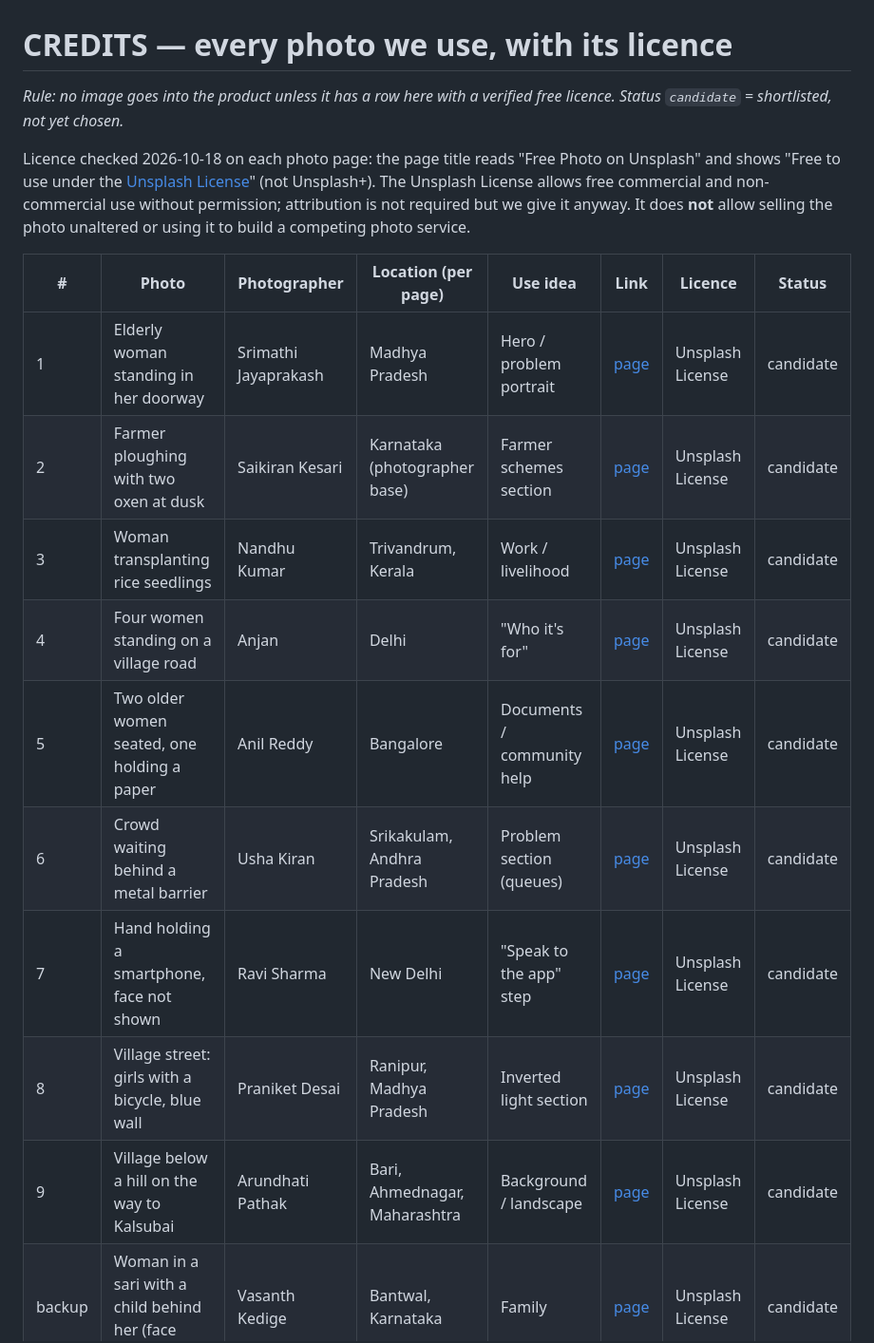
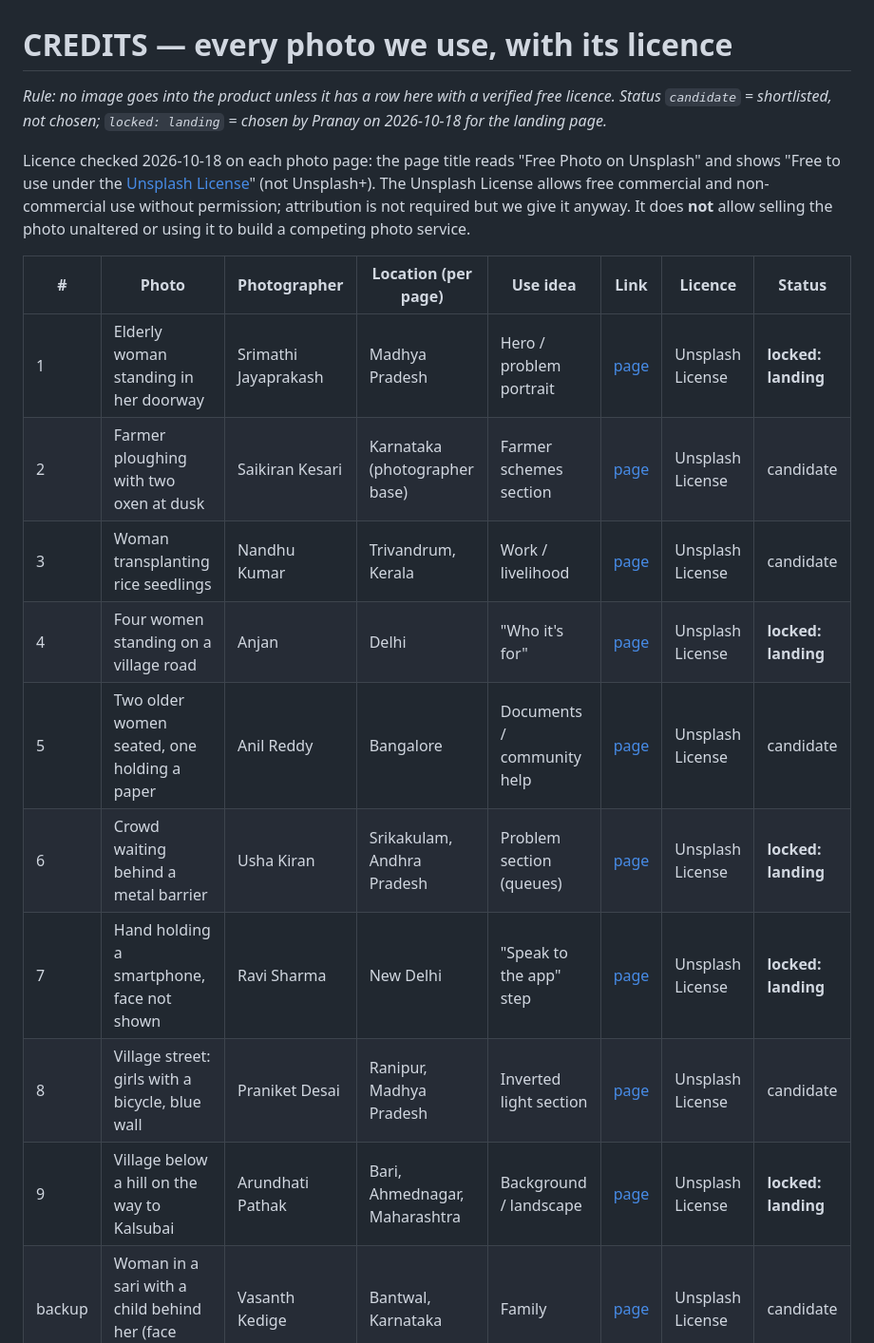
Before and after one commit to Zakuroooo/SchemeMatch, a Markdown page: docs/design-refs/CREDITS.md, the part around the change. Shown at 95% size. Rendered like a GitHub page.

Commit message:
design: lock five photos for the landing page

```diff
--- a/docs/design-refs/CREDITS.md
+++ b/docs/design-refs/CREDITS.md
@@ -1,19 +1,19 @@
 # CREDITS — every photo we use, with its licence
-*Rule: no image goes into the product unless it has a row here with a verified free licence. Status `candidate` = shortlisted, not yet chosen.*
+*Rule: no image goes into the product unless it has a row here with a verified free licence. Status `candidate` = shortlisted, not chosen; `locked: landing` = chosen by Pranay on 2026-10-18 for the landing page.*
 
 Licence checked 2026-10-18 on each photo page: the page title reads "Free Photo on Unsplash" and shows "Free to use under the [Unsplash License](https://unsplash.com/license)" (not Unsplash+). The Unsplash License allows free commercial and non-commercial use without permission; attribution is not required but we give it anyway. It does **not** allow selling the photo unaltered or using it to build a competing photo service.
 
 | # | Photo | Photographer | Location (per page) | Use idea | Link | Licence | Status |
 |---|---|---|---|---|---|---|---|
-| 1 | Elderly woman standing in her doorway | Srimathi Jayaprakash | Madhya Pradesh | Hero / problem portrait | [page](https://unsplash.com/photos/woman-in-yellow-and-brown-sari-standing-beside-white-concrete-wall-during-daytime-mDQWdAuboWs) | Unsplash License | candidate |
+| 1 | Elderly woman standing in her doorway | Srimathi Jayaprakash | Madhya Pradesh | Hero / problem portrait | [page](https://unsplash.com/photos/woman-in-yellow-and-brown-sari-standing-beside-white-concrete-wall-during-daytime-mDQWdAuboWs) | Unsplash License | **locked: landing** |
 | 2 | Farmer ploughing with two oxen at dusk | Saikiran Kesari | Karnataka (photographer base) | Farmer schemes section | [page](https://unsplash.com/photos/farmer-plowing-field-with-two-oxen-zSn8VuwV7Kg) | Unsplash License | candidate |
 | 3 | Woman transplanting rice seedlings | Nandhu Kumar | Trivandrum, Kerala | Work / livelihood | [page](https://unsplash.com/photos/woman-harvesting-rice-5NGTf4oD8RA) | Unsplash License | candidate |
-| 4 | Four women standing on a village road | Anjan | Delhi | "Who it's for" | [page](https://unsplash.com/photos/a-group-of-women-standing-next-to-each-other-on-a-road-f5D3FLRZZa0) | Unsplash License | candidate |
+| 4 | Four women standing on a village road | Anjan | Delhi | "Who it's for" | [page](https://unsplash.com/photos/a-group-of-women-standing-next-to-each-other-on-a-road-f5D3FLRZZa0) | Unsplash License | **locked: landing** |
 | 5 | Two older women seated, one holding a paper | Anil Reddy | Bangalore | Documents / community help | [page](https://unsplash.com/photos/a-woman-sitting-next-to-a-woman-who-is-holding-a-piece-of-paper-gkOHzSbC7I8) | Unsplash License | candidate |
-| 6 | Crowd waiting behind a metal barrier | Usha Kiran | Srikakulam, Andhra Pradesh | Problem section (queues) | [page](https://unsplash.com/photos/a-large-crowd-waiting-behind-a-metal-barrier-DR8KCG0PzcQ) | Unsplash License | candidate |
-| 7 | Hand holding a smartphone, face not shown | Ravi Sharma | New Delhi | "Speak to the app" step | [page](https://unsplash.com/photos/a-woman-holding-a-cell-phone-next-to-a-stone-wall-3U3tVDPnG3k) | Unsplash License | candidate |
+| 6 | Crowd waiting behind a metal barrier | Usha Kiran | Srikakulam, Andhra Pradesh | Problem section (queues) | [page](https://unsplash.com/photos/a-large-crowd-waiting-behind-a-metal-barrier-DR8KCG0PzcQ) | Unsplash License | **locked: landing** |
+| 7 | Hand holding a smartphone, face not shown | Ravi Sharma | New Delhi | "Speak to the app" step | [page](https://unsplash.com/photos/a-woman-holding-a-cell-phone-next-to-a-stone-wall-3U3tVDPnG3k) | Unsplash License | **locked: landing** |
 | 8 | Village street: girls with a bicycle, blue wall | Praniket Desai | Ranipur, Madhya Pradesh | Inverted light section | [page](https://unsplash.com/photos/woman-in-brown-shirt-riding-on-black-bicycle-beside-blue-concrete-building-during-daytime-kxZUe3M024I) | Unsplash License | candidate |
-| 9 | Village below a hill on the way to Kalsubai | Arundhati Pathak | Bari, Ahmednagar, Maharashtra | Background / landscape | [page](https://unsplash.com/photos/a-small-village-in-front-of-a-mountain-oFeQab7EZ_Y) | Unsplash License | candidate |
+| 9 | Village below a hill on the way to Kalsubai | Arundhati Pathak | Bari, Ahmednagar, Maharashtra | Background / landscape | [page](https://unsplash.com/photos/a-small-village-in-front-of-a-mountain-oFeQab7EZ_Y) | Unsplash License | **locked: landing** |
 | backup | Woman in a sari with a child behind her (face cropped) | Vasanth Kedige | Bantwal, Karnataka | Family | [page](https://unsplash.com/photos/a-woman-in-a-sari-standing-next-to-a-child-edLIc2fcSKY) | Unsplash License | candidate |
 
 ## Rules for people in photos
```
